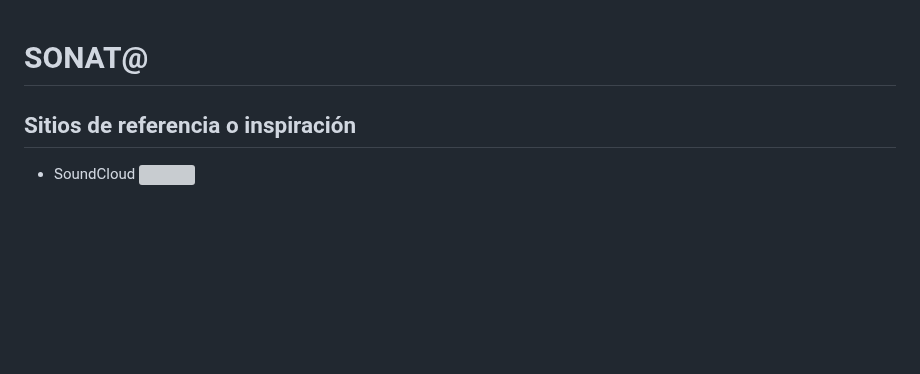
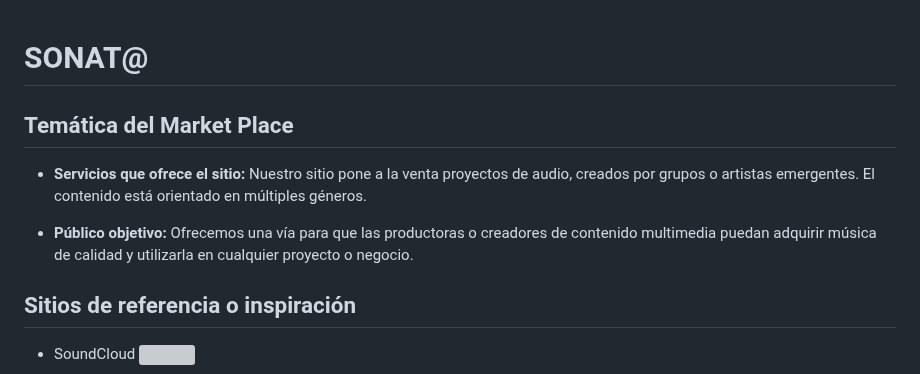
Before and after one commit to Franco-Mateo-Gomez/grupo_6_sonata, a Markdown page: README.md, the part around the change. Rendered like a GitHub page; blank space fills up the shorter version; grey boxes are pictures that could not be loaded.

Commit message:
Agregado de Temática del Market Place

```diff
--- a/README.md
+++ b/README.md
@@ -1,5 +1,12 @@
 
 # SONAT@
+
+## Temática del Market Place
+
+- **Servicios que ofrece el sitio:** Nuestro sitio pone a la venta proyectos de audio, creados por grupos o artistas emergentes. El contenido está orientado en múltiples géneros.
+
+- **Público objetivo:** Ofrecemos una vía para que las productoras o creadores de contenido multimedia puedan adquirir música de calidad y utilizarla en cualquier proyecto o negocio.
+
 ## Sitios de referencia o inspiración
 
 - SoundCloud
```
